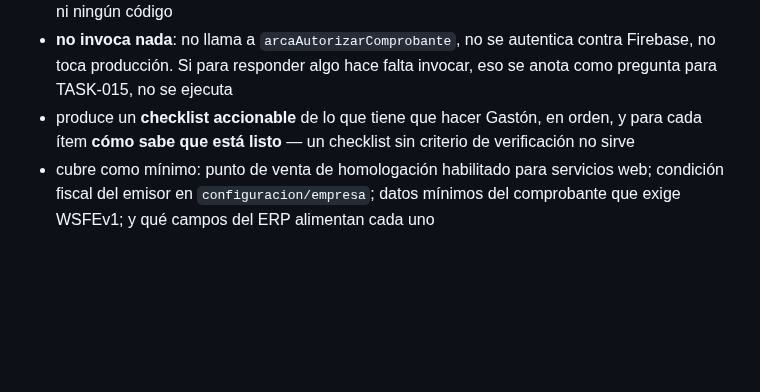
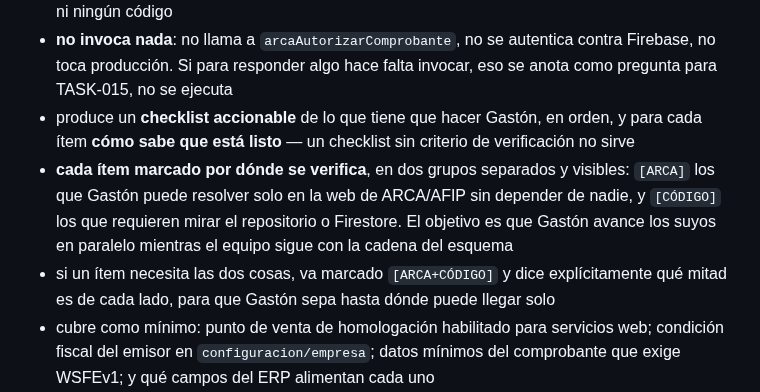
Before and after one commit to delfinohogar/delfino-erp, a Markdown page: migration/TASKS.md, the part around the change. GitHub-like rendering; blank space fills up the shorter version.

Commit message:
TASK-014: el checklist separa lo que Gaston resuelve solo de lo que necesita codigo
Cada item marcado [ARCA], [CODIGO] o [ARCA+CODIGO], para que Gaston avance los
suyos en paralelo mientras el equipo sigue con la cadena del esquema. Los
mixtos dicen que mitad es de cada lado.

Co-Authored-By: Claude Opus 5 <noreply@anthropic.com>
Claude-Session: https://claude.ai/code/session_01STFqpADHtxfoqDQP5VJ8oU

```diff
--- a/migration/TASKS.md
+++ b/migration/TASKS.md
@@ -150,6 +150,8 @@ accept:
 - **solo lectura**: releva `functions/arcaFacturacion.js`, `functions/arcaWsfe.js`, `functions/index.js`, `js/facturacion.js` y `configuracion/empresa`. NO modifica `functions/` ni ningún código
 - **no invoca nada**: no llama a `arcaAutorizarComprobante`, no se autentica contra Firebase, no toca producción. Si para responder algo hace falta invocar, eso se anota como pregunta para TASK-015, no se ejecuta
 - produce un **checklist accionable** de lo que tiene que hacer Gastón, en orden, y para cada ítem **cómo sabe que está listo** — un checklist sin criterio de verificación no sirve
+- **cada ítem marcado por dónde se verifica**, en dos grupos separados y visibles: `[ARCA]` los que Gastón puede resolver solo en la web de ARCA/AFIP sin depender de nadie, y `[CÓDIGO]` los que requieren mirar el repositorio o Firestore. El objetivo es que Gastón avance los suyos en paralelo mientras el equipo sigue con la cadena del esquema
+- si un ítem necesita las dos cosas, va marcado `[ARCA+CÓDIGO]` y dice explícitamente qué mitad es de cada lado, para que Gastón sepa hasta dónde puede llegar solo
 - cubre como mínimo: punto de venta de homologación habilitado para servicios web; condición fiscal del emisor en `configuracion/empresa`; datos mínimos del comprobante que exige WSFEv1; y qué campos del ERP alimentan cada uno
 - deja explícito qué parámetros toma `arcaAutorizarComprobante`, qué valida antes de llamar a ARCA, y qué devuelve en éxito y en error
 - lista los modos de falla conocidos de WSFEv1 con su código, para poder distinguir "error entendido" de "algo salió mal"
```
